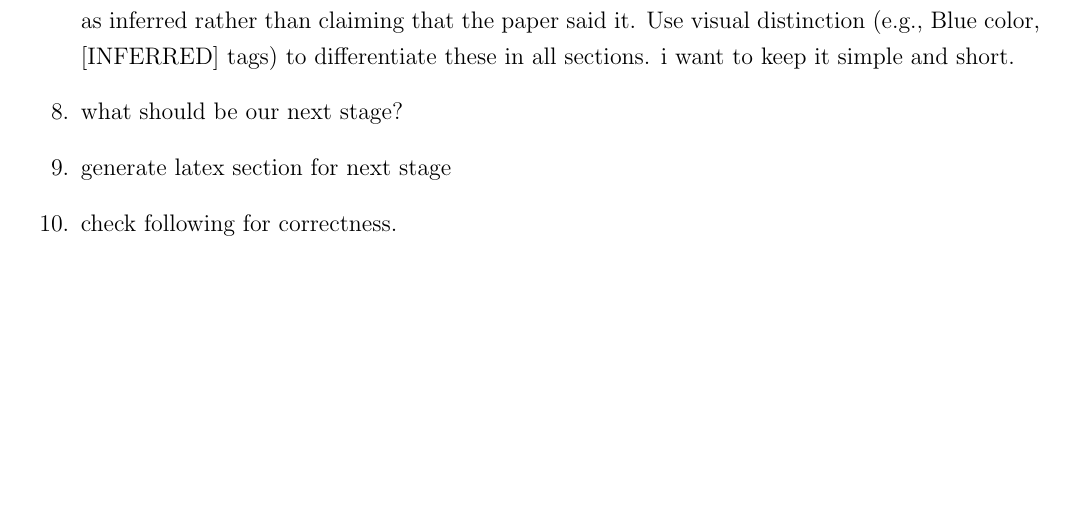
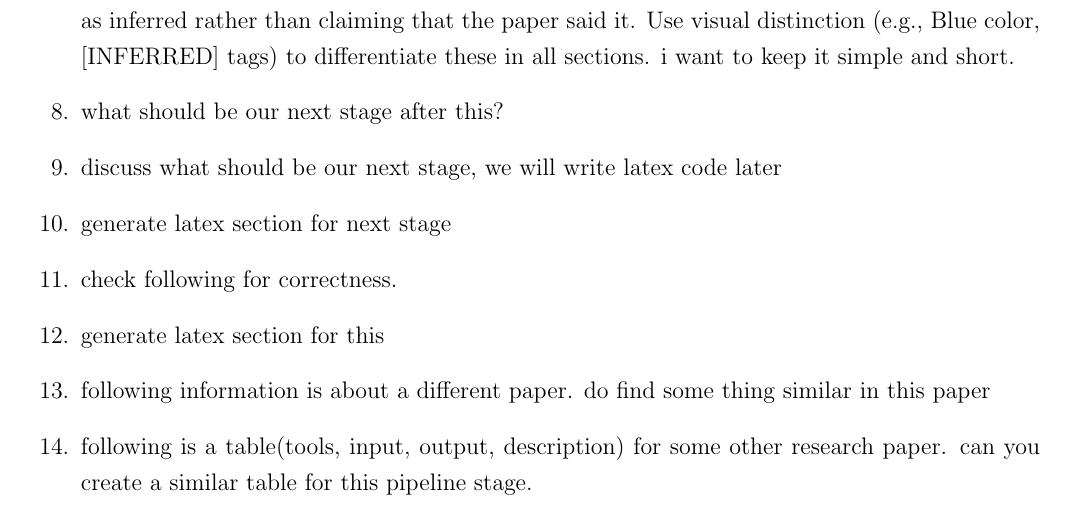
Before and after one commit to parvezk-rdata/study, a LaTeX thesis (lxdocs/res_help/main.tex, which reads lxdocs/res_help/chapters/chap01/intro.tex): part of page 5 of 13, cut so that both start at the same text, the shorter picture padded with empty space. Compiled offline with pdfLaTeX.

Commit message:
res help

```diff
--- a/lxdocs/res_help/chapters/chap01/intro.tex
+++ b/lxdocs/res_help/chapters/chap01/intro.tex
@@ -27,9 +27,13 @@ I am a beginner trying to read research papers with the aim of identifying resea
     \clearpage
     \item Lets start with the stage. give its explanation in easy language  for a novice in very easy sentences.
     \item generate latex section for this stage. You can refer previously attached file stages\_example.tex for reference. Anything that comes directly from the paper is marked as explicit, write the word explicit in green color. Anything that is not written in the paper but is normally done in such systems should be marked as inferred(Blue). When uncertain, it is safer to mark something as inferred rather than claiming that the paper said it. Use visual distinction (e.g., Blue color, [INFERRED] tags) to differentiate these in all sections. i want to keep it simple and short.
-    \item what should be our next stage?
-    \item generate latex section for next stage
+    \item what should be our next stage after this?
+		\item discuss what should be our next stage, we will write latex code later
+		\item generate latex section for next stage
     \item check following for correctness.
+    \item generate latex section for this
+    \item following information is about a different paper. do find some thing similar in this paper
+    \item following is a table(tools, input, output, description) for some other research paper. can you create a similar table for this pipeline stage.
   \end{enumerate}
 
 \clearpage
```
